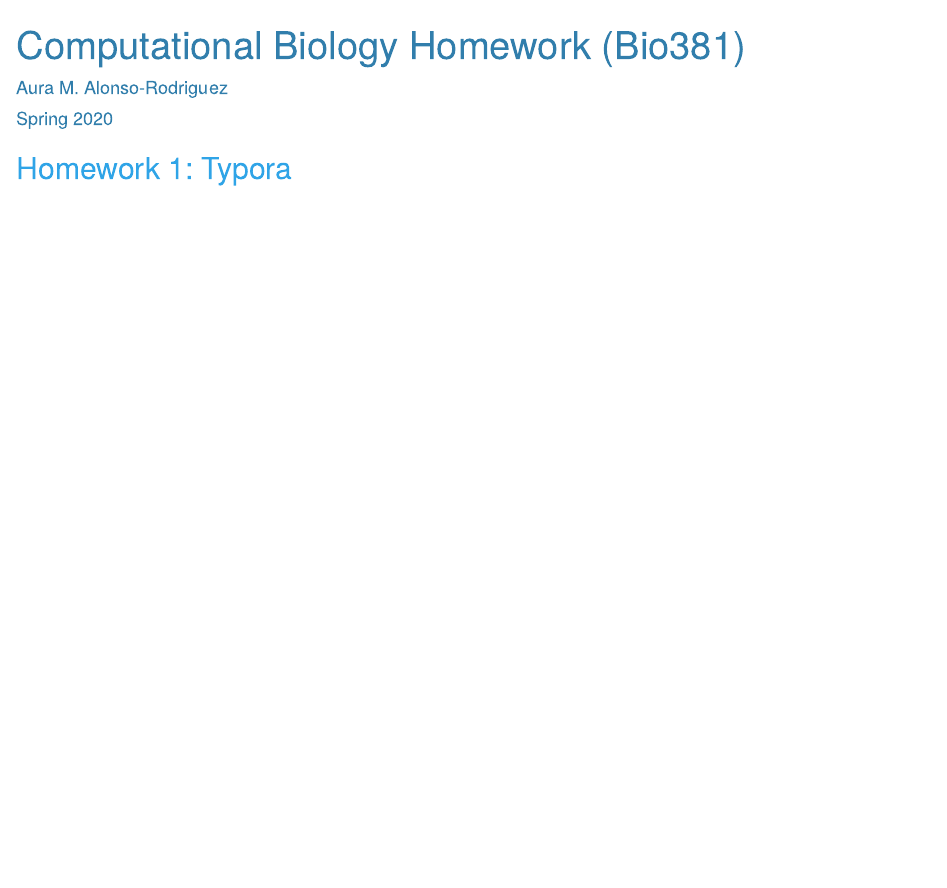
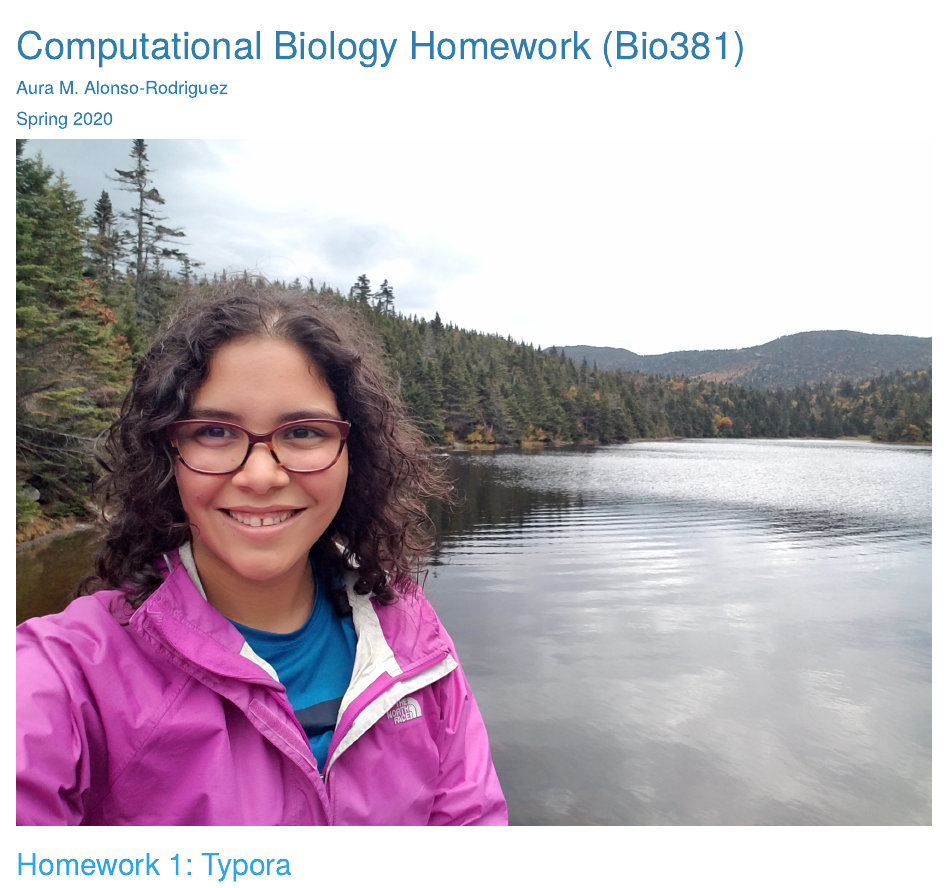
Before and after one commit to aalonsor15/AlonsoRodzBio381, an R Markdown document (index.Rmd): the page in a window 1100 px wide, from its top. The pictures show the output file index.html that the author committed with the source, opened offline.

Commit message:
add picture of myself to website homepage

````diff
--- a/index.Rmd
+++ b/index.Rmd
@@ -13,4 +13,8 @@ knitr::opts_chunk$set(echo = TRUE)
 ```
 
 
+![](https://aurapr15.github.io/AlonsoRodzBio381/20190928_124334.jpg)
+
+
+
 ## [Homework 1: Typora](TyporaPractice.html)
````
Also changed, not shown: index.html.
